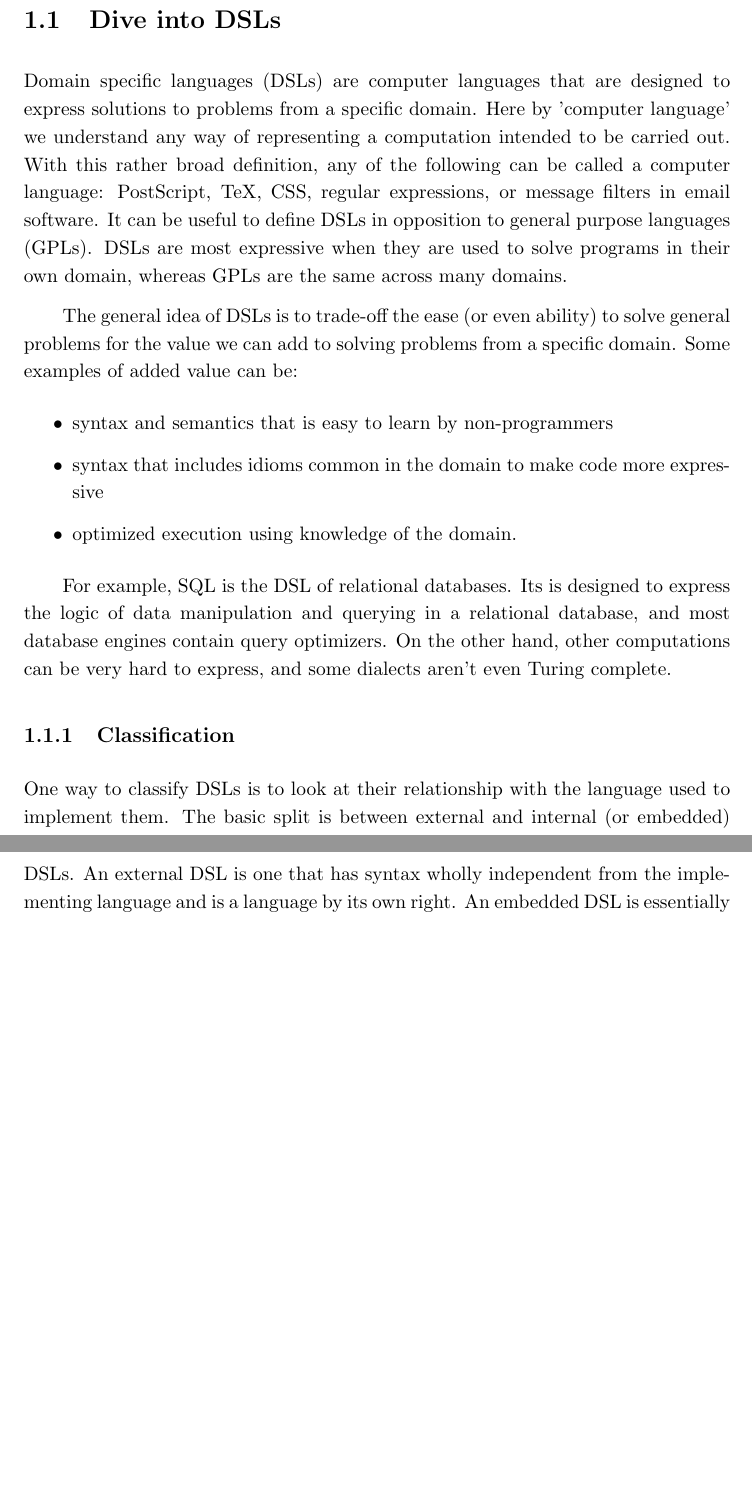
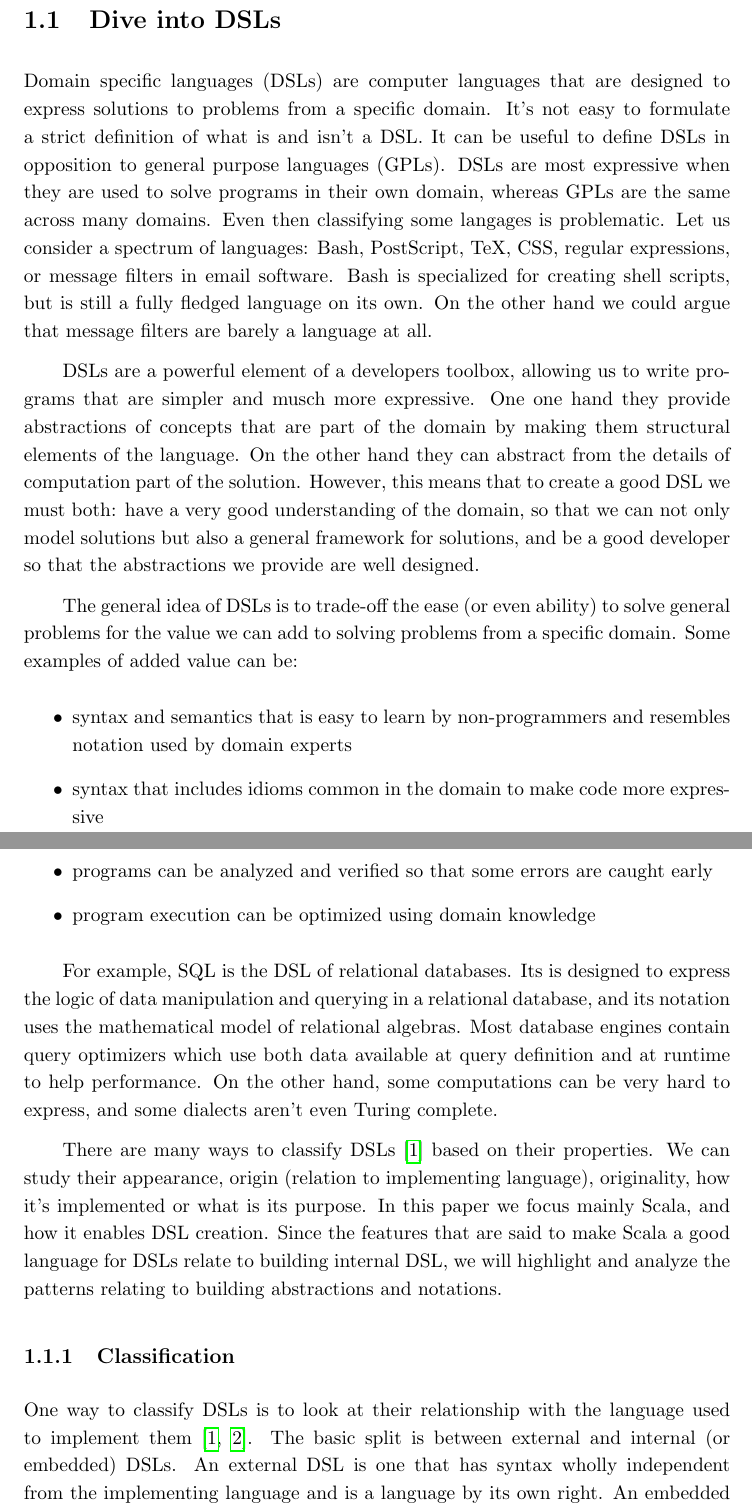
Before and after one commit to katameru/ii-MGR, a LaTeX thesis (paper/paper.tex, which reads paper/chapter-dsl.tex): two parts of pages 5 and 6 of 19 before the commit and two parts of pages 5 and 6 of 21 after it, joined at a grey line, cut so that both start at the same text, the shorter picture padded with empty space. Compiled offline with pdfLaTeX.

Commit message:
Broaden the DSL chapter

```diff
--- a/paper/chapter-dsl.tex
+++ b/paper/chapter-dsl.tex
@@ -1,24 +1,25 @@
 \chapter{DSL}
-
 
 \section{Dive into DSLs}
 
-Domain specific languages (DSLs) are computer languages that are designed to express solutions to problems from a specific domain. Here by 'computer language' we understand any way of representing a computation intended to be carried out. With this rather broad definition, any of the following can be called a computer language: PostScript, TeX, CSS, regular expressions, or message filters in email software. It can be useful to define DSLs in opposition to general purpose languages (GPLs). DSLs are most expressive when they are used to solve programs in their own domain, whereas GPLs are the same across many domains.
+Domain specific languages (DSLs) are computer languages that are designed to express solutions to problems from a specific domain. It's not easy to formulate a strict definition of what is and isn't a DSL. It can be useful to define DSLs in opposition to general purpose languages (GPLs). DSLs are most expressive when they are used to solve programs in their own domain, whereas GPLs are the same across many domains. Even then classifying some langages is problematic. Let us consider a spectrum of languages: Bash, PostScript, TeX, CSS, regular expressions, or message filters in email software. Bash is specialized for creating shell scripts, but is still a fully fledged language on its own. On the other hand we could argue that message filters are barely a language at all.
+
+DSLs are a powerful element of a developers toolbox, allowing us to write programs that are simpler and musch more expressive. One one hand they provide abstractions of concepts that are part of the domain by making them structural elements of the language. On the other hand they can abstract from the details of computation part of the solution. However, this means that to create a good DSL we must both: have a very good understanding of the domain, so that we can not only model solutions but also a general framework for solutions, and be a good developer so that the abstractions we provide are well designed.
 
 The general idea of DSLs is to trade-off the ease (or even ability) to solve general problems for the value we can add to solving problems from a specific domain. Some examples of added value can be:
 \begin{itemize}
-	\item syntax and semantics that is easy to learn by non-programmers
+	\item syntax and semantics that is easy to learn by non-programmers and resembles notation used by domain experts
 	\item syntax that includes idioms common in the domain to make code more expressive
-	\item optimized execution using knowledge of the domain.
+	\item programs can be analyzed and verified so that some errors are caught early
+	\item program execution can be optimized using domain knowledge
 \end{itemize}
 
- For example, SQL is the DSL of relational databases. Its is designed to express the logic of data manipulation and querying in a relational database, and most database engines contain query optimizers. On the other hand, other computations can be very hard to express, and some dialects aren't even Turing complete.
+For example, SQL is the DSL of relational databases. Its is designed to express the logic of data manipulation and querying in a relational database, and its notation uses the mathematical model of relational algebras. Most database engines contain query optimizers which use both data available at query definition and at runtime to help performance. On the other hand, some computations can be very hard to express, and some dialects aren't even Turing complete.
 
-%TODO Something here maybe
+There are many ways to classify DSLs \autocite{Gunther:2011} based on their properties. We can study their appearance, origin (relation to implementing language), originality, how it's implemented or what is its purpose. In this paper we focus mainly Scala, and how it enables DSL creation. Since the features that are said to make Scala a good language for DSLs relate to building internal DSL, we will highlight and analyze the patterns relating to building abstractions and notations.
 
 \subsection{Classification}
-%TODO Reference here
-One way to classify DSLs is to look at their relationship with the language used to implement them. The basic split is between external and internal (or embedded) DSLs. An external DSL is one that has syntax wholly independent from the implementing language and is a language by its own right. An embedded DSL is essentially a library of the implementing (or host) language which provides abstractions over the domain-specific knowledge.
+One way to classify DSLs is to look at their relationship with the language used to implement them \autocite{Artho:2015, Gunther:2011}. The basic split is between external and internal (or embedded) DSLs. An external DSL is one that has syntax wholly independent from the implementing language and is a language by its own right. An embedded DSL is essentially a library of the implementing (or host) language which provides abstractions over the domain-specific knowledge.
 
 \subsection{External DSLs}
 
```
Also changed, not shown: paper/chapter-dsl.tex (2 more changed lines).
